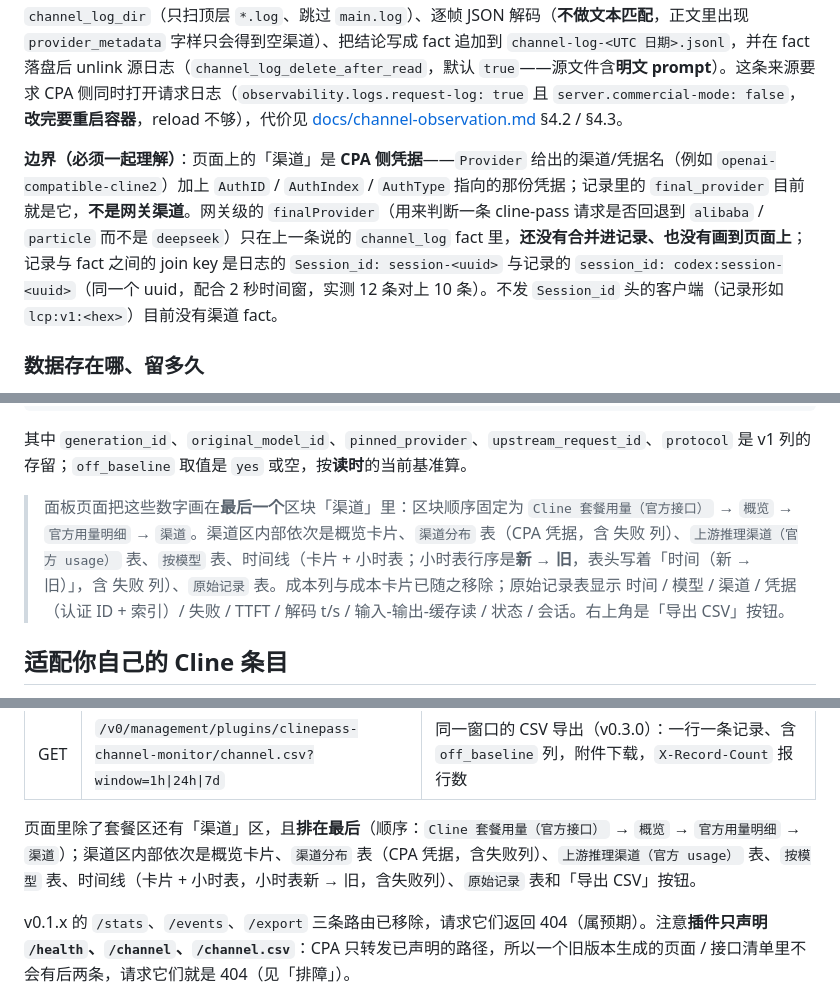
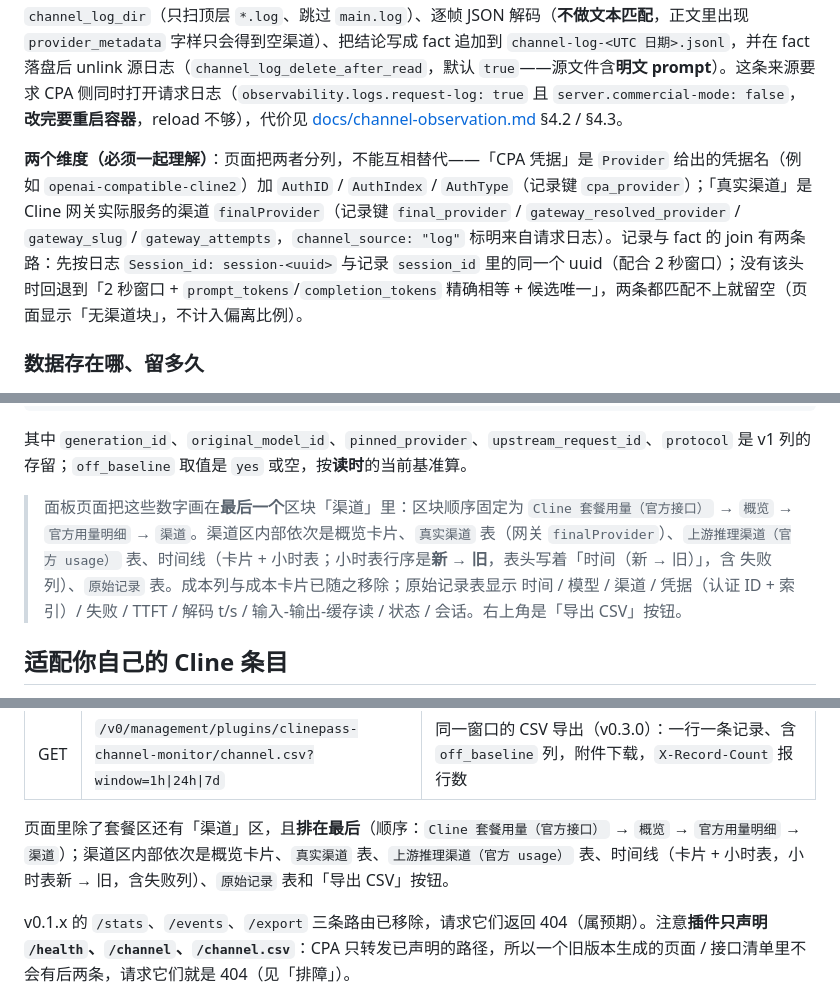
Before and after one commit to wkeking/clinepass-channel-monitor, a Markdown page: README.md, 3 parts joined by grey strips. GitHub-like rendering.

Commit message:
docs: the join has two paths and the per-model table is gone

```diff
--- a/README.md
+++ b/README.md
@@ -207,7 +207,7 @@ v0.1.x 的统计专用键（`require_routing_marker`、`unmatched_host_samples`
 
 **第二个来源（默认关闭）：CPA 请求日志。** 网关级的最终上游渠道（`provider_metadata.gateway.routing.finalProvider` / `resolvedProvider` / 尝试次数 / 网关成本）在**上游** `chat/completions` 响应里有，但 CPA 把它翻译成 Responses 事件时丢掉了，所以 usage 载荷里没有；唯一还留着它的地方是 **CPA 自己的请求日志**。把 `channel_log_enabled` 设为 `true` 后，插件在旁路每 2 s 轮询 `channel_log_dir`（只扫顶层 `*.log`、跳过 `main.log`）、逐帧 JSON 解码（**不做文本匹配**，正文里出现 `provider_metadata` 字样只会得到空渠道）、把结论写成 fact 追加到 `channel-log-<UTC 日期>.jsonl`，并在 fact 落盘后 unlink 源日志（`channel_log_delete_after_read`，默认 `true`——源文件含**明文 prompt**）。这条来源要求 CPA 侧同时打开请求日志（`observability.logs.request-log: true` 且 `server.commercial-mode: false`，**改完要重启容器**，reload 不够），代价见 [docs/channel-observation.md](docs/channel-observation.md) §4.2 / §4.3。
 
-**边界（必须一起理解）**：页面上的「渠道」是 **CPA 侧凭据**——`Provider` 给出的渠道/凭据名（例如 `openai-compatible-cline2`）加上 `AuthID` / `AuthIndex` / `AuthType` 指向的那份凭据；记录里的 `final_provider` 目前就是它，**不是网关渠道**。网关级的 `finalProvider`（用来判断一条 cline-pass 请求是否回退到 `alibaba` / `particle` 而不是 `deepseek`）只在上一条说的 `channel_log` fact 里，**还没有合并进记录、也没有画到页面上**；记录与 fact 之间的 join key 是日志的 `Session_id: session-<uuid>` 与记录的 `session_id: codex:session-<uuid>`（同一个 uuid，配合 2 秒时间窗，实测 12 条对上 10 条）。不发 `Session_id` 头的客户端（记录形如 `lcp:v1:<hex>`）目前没有渠道 fact。
+**两个维度（必须一起理解）**：页面把两者分列，不能互相替代——「CPA 凭据」是 `Provider` 给出的凭据名（例如 `openai-compatible-cline2`）加 `AuthID` / `AuthIndex` / `AuthType`（记录键 `cpa_provider`）；「真实渠道」是 Cline 网关实际服务的渠道 `finalProvider`（记录键 `final_provider` / `gateway_resolved_provider` / `gateway_slug` / `gateway_attempts`，`channel_source: "log"` 标明来自请求日志）。记录与 fact 的 join 有两条路：先按日志 `Session_id: session-<uuid>` 与记录 `session_id` 里的同一个 uuid（配合 2 秒窗口）；没有该头时回退到「2 秒窗口 + `prompt_tokens`/`completion_tokens` 精确相等 + 候选唯一」，两条都匹配不上就留空（页面显示「无渠道块」，不计入偏离比例）。
 
 ### 数据存在哪、留多久
 
@@ -262,7 +262,7 @@ time_utc,request_id,session_id,generation_id,model,alias,upstream_model,canonica
 
 其中 `generation_id`、`original_model_id`、`pinned_provider`、`upstream_request_id`、`protocol` 是 v1 列的存留；`off_baseline` 取值是 `yes` 或空，按**读时**的当前基准算。
 
-> 面板页面把这些数字画在**最后一个**区块「渠道」里：区块顺序固定为 `Cline 套餐用量（官方接口）` → `概览` → `官方用量明细` → `渠道`。渠道区内部依次是概览卡片、`渠道分布` 表（CPA 凭据，含 失败 列）、`上游推理渠道（官方 usage）` 表、`按模型` 表、时间线（卡片 + 小时表；小时表行序是**新 → 旧**，表头写着「时间（新 → 旧）」，含 失败 列）、`原始记录` 表。成本列与成本卡片已随之移除；原始记录表显示 时间 / 模型 / 渠道 / 凭据（认证 ID + 索引）/ 失败 / TTFT / 解码 t/s / 输入-输出-缓存读 / 状态 / 会话。右上角是「导出 CSV」按钮。
+> 面板页面把这些数字画在**最后一个**区块「渠道」里：区块顺序固定为 `Cline 套餐用量（官方接口）` → `概览` → `官方用量明细` → `渠道`。渠道区内部依次是概览卡片、`真实渠道` 表（网关 `finalProvider`）、`上游推理渠道（官方 usage）` 表、时间线（卡片 + 小时表；小时表行序是**新 → 旧**，表头写着「时间（新 → 旧）」，含 失败 列）、`原始记录` 表。成本列与成本卡片已随之移除；原始记录表显示 时间 / 模型 / 渠道 / 凭据（认证 ID + 索引）/ 失败 / TTFT / 解码 t/s / 输入-输出-缓存读 / 状态 / 会话。右上角是「导出 CSV」按钮。
 
 ## 适配你自己的 Cline 条目
 
@@ -326,7 +326,7 @@ curl -s -H "Authorization: Bearer $CPA_MANAGEMENT_KEY" \
 | GET | `/v0/management/plugins/clinepass-channel-monitor/channel?window=1h\|24h\|7d` | 渠道视图（v0.3.0）：偏离基准渠道的条数与比例、按渠道 / 按模型 / 按小时的拆分、最新 20 条原始记录。`window` 非法返回 400 + `invalid_window` |
 | GET | `/v0/management/plugins/clinepass-channel-monitor/channel.csv?window=1h\|24h\|7d` | 同一窗口的 CSV 导出（v0.3.0）：一行一条记录、含 `off_baseline` 列，附件下载，`X-Record-Count` 报行数 |
 
-页面里除了套餐区还有「渠道」区，且**排在最后**（顺序：`Cline 套餐用量（官方接口）` → `概览` → `官方用量明细` → `渠道`）；渠道区内部依次是概览卡片、`渠道分布` 表（CPA 凭据，含失败列）、`上游推理渠道（官方 usage）` 表、`按模型` 表、时间线（卡片 + 小时表，小时表新 → 旧，含失败列）、`原始记录` 表和「导出 CSV」按钮。
+页面里除了套餐区还有「渠道」区，且**排在最后**（顺序：`Cline 套餐用量（官方接口）` → `概览` → `官方用量明细` → `渠道`）；渠道区内部依次是概览卡片、`真实渠道` 表、`上游推理渠道（官方 usage）` 表、时间线（卡片 + 小时表，小时表新 → 旧，含失败列）、`原始记录` 表和「导出 CSV」按钮。
 
 v0.1.x 的 `/stats`、`/events`、`/export` 三条路由已移除，请求它们返回 404（属预期）。注意**插件只声明 `/health`、`/channel`、`/channel.csv`**：CPA 只转发已声明的路径，所以一个旧版本生成的页面 / 接口清单里不会有后两条，请求它们就是 404（见「排障」）。
 
```
Also changed, not shown: docs/channel-observation.md (+3 -4 lines).
